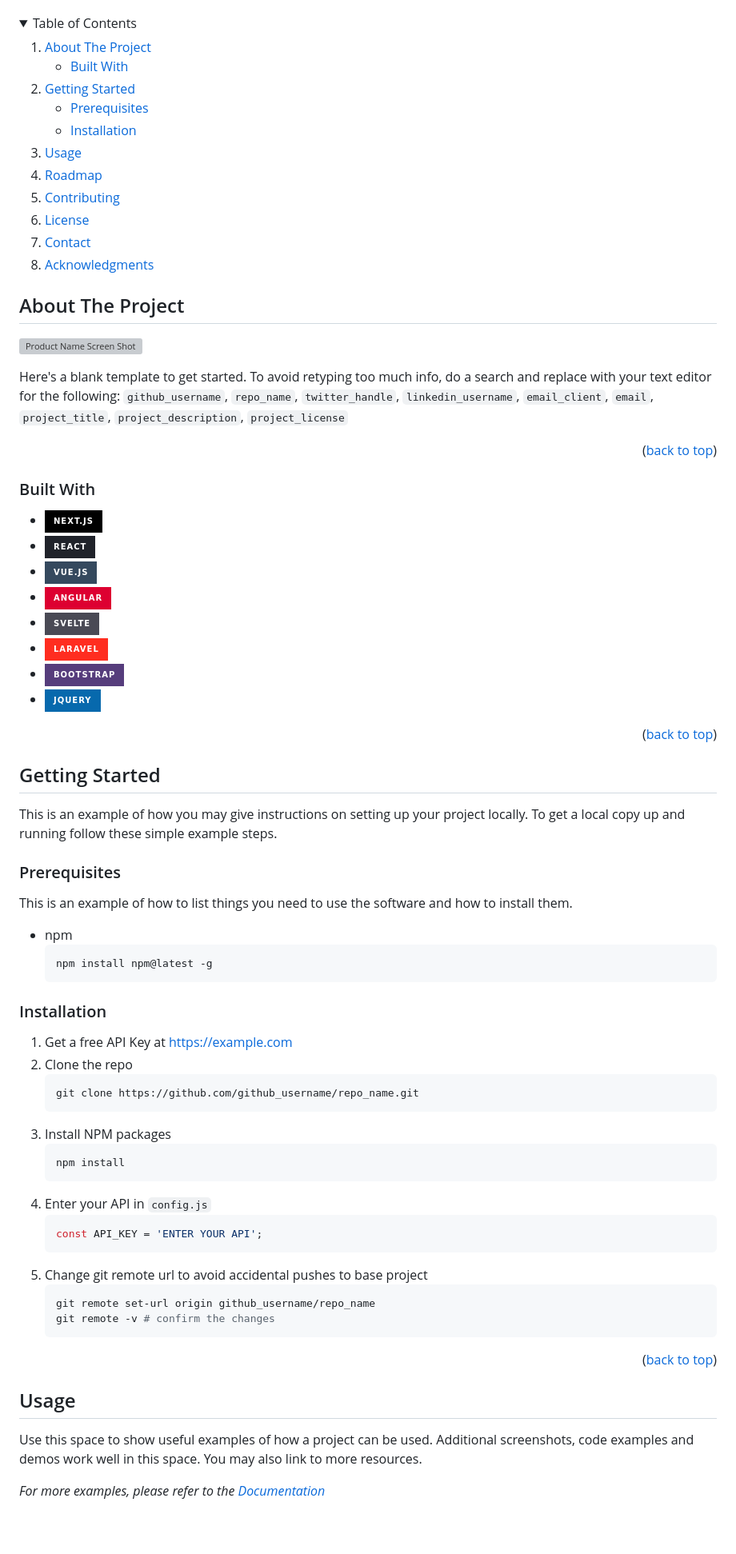
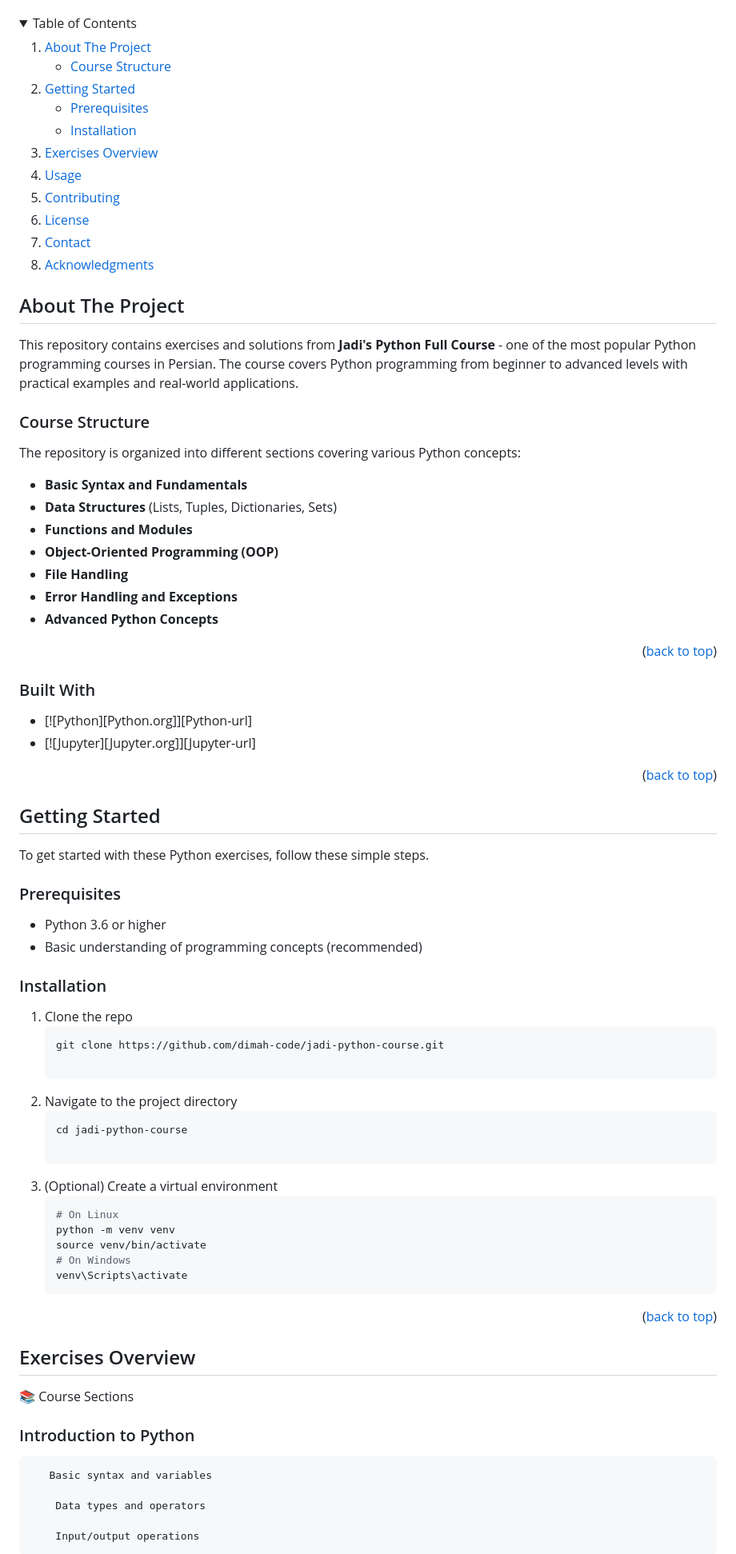
Before and after one commit to Dimah-code/jadi-python-course, a Markdown page: README.md, the part around one of its changes. Shown at 80% size. Drawn GitHub-style; folded sections open; badges without logos; blank space fills up the shorter version; grey boxes are pictures that could not be loaded.

Commit message:
docs: edit README.md file

````diff
--- a/README.md
+++ b/README.md
@@ -24,7 +22,5 @@
   </p>
 </div>
-
-
 
 <!-- TABLE OF CONTENTS -->
 <details>
@@ -33,7 +29,7 @@
     <li>
       <a href="#about-the-project">About The Project</a>
       <ul>
-        <li><a href="#built-with">Built With</a></li>
+        <li><a href="#course-structure">Course Structure</a></li>
       </ul>
     </li>
     <li>
@@ -43,8 +39,8 @@
         <li><a href="#installation">Installation</a></li>
       </ul>
     </li>
+    <li><a href="#exercises-overview">Exercises Overview</a></li>
     <li><a href="#usage">Usage</a></li>
-    <li><a href="#roadmap">Roadmap</a></li>
     <li><a href="#contributing">Contributing</a></li>
     <li><a href="#license">License</a></li>
     <li><a href="#contact">Contact</a></li>
@@ -52,77 +48,70 @@
   </ol>
 </details>
 
-
-
 <!-- ABOUT THE PROJECT -->
 ## About The Project
 
-[![Product Name Screen Shot][product-screenshot]](https://example.com)
+This repository contains exercises and solutions from **Jadi's Python Full Course** - one of the most popular Python programming courses in Persian. The course covers Python programming from beginner to advanced levels with practical examples and real-world applications.
 
-Here's a blank template to get started. To avoid retyping too much info, do a search and replace with your text editor for the following: `github_username`, `repo_name`, `twitter_handle`, `linkedin_username`, `email_client`, `email`, `project_title`, `project_description`, `project_license`
+### Course Structure
+
+The repository is organized into different sections covering various Python concepts:
+
+- **Basic Syntax and Fundamentals**
+- **Data Structures** (Lists, Tuples, Dictionaries, Sets)
+- **Functions and Modules**
+- **Object-Oriented Programming (OOP)**
+- **File Handling**
+- **Error Handling and Exceptions**
+- **Advanced Python Concepts**
 
 <p align="right">(<a href="#readme-top">back to top</a>)</p>
 
-
-
 ### Built With
 
-* [![Next][Next.js]][Next-url]
-* [![React][React.js]][React-url]
-* [![Vue][Vue.js]][Vue-url]
-* [![Angular][Angular.io]][Angular-url]
-* [![Svelte][Svelte.dev]][Svelte-url]
-* [![Laravel][Laravel.com]][Laravel-url]
-* [![Bootstrap][Bootstrap.com]][Bootstrap-url]
-* [![JQuery][JQuery.com]][JQuery-url]
+* [![Python][Python.org]][Python-url]
+* [![Jupyter][Jupyter.org]][Jupyter-url]
 
 <p align="right">(<a href="#readme-top">back to top</a>)</p>
-
-
 
 <!-- GETTING STARTED -->
 ## Getting Started
 
-This is an example of how you may give instructions on setting up your project locally.
-To get a local copy up and running follow these simple example steps.
+To get started with these Python exercises, follow these simple steps.
 
 ### Prerequisites
 
-This is an example of how to list things you need to use the software and how to install them.
-* npm
-  ```sh
-  npm install npm@latest -g
-  ```
+- Python 3.6 or higher
+- Basic understanding of programming concepts (recommended)
 
 ### Installation
 
-1. Get a free API Key at [https://example.com](https://example.com)
-2. Clone the repo
+1. Clone the repo
    ```sh
-   git clone https://github.com/github_username/repo_name.git
-   ```
-3. Install NPM packages
-   ```sh
-   npm install
-   ```
-4. Enter your API in `config.js`
-   ```js
-   const API_KEY = 'ENTER YOUR API';
-   ```
-5. Change git remote url to avoid accidental pushes to base project
-   ```sh
-   git remote set-url origin github_username/repo_name
-   git remote -v # confirm the changes
-   ```
+   git clone https://github.com/dimah-code/jadi-python-course.git
 
+2. Navigate to the project directory
+      ```sh
+   cd jadi-python-course
+
+3. (Optional) Create a virtual environment
+    ```sh
+    # On Linux
+    python -m venv venv
+    source venv/bin/activate
+    # On Windows
+    venv\Scripts\activate
 <p align="right">(<a href="#readme-top">back to top</a>)</p>
 
+<!-- EXERCISES OVERVIEW -->
+## Exercises Overview
+📚 Course Sections
 
+   ### Introduction to Python
 
-<!-- USAGE EXAMPLES -->
-## Usage
+       Basic syntax and variables
 
-Use this space to show useful examples of how a project can be used. Additional screenshots, code examples and demos work well in this space. You may also link to more resources.
+        Data types and operators
 
-_For more examples, please refer to the [Documentation](https://example.com)_
+        Input/output operations
 
````
Also changed, not shown: other parts of README.md (+44 -82 lines).
